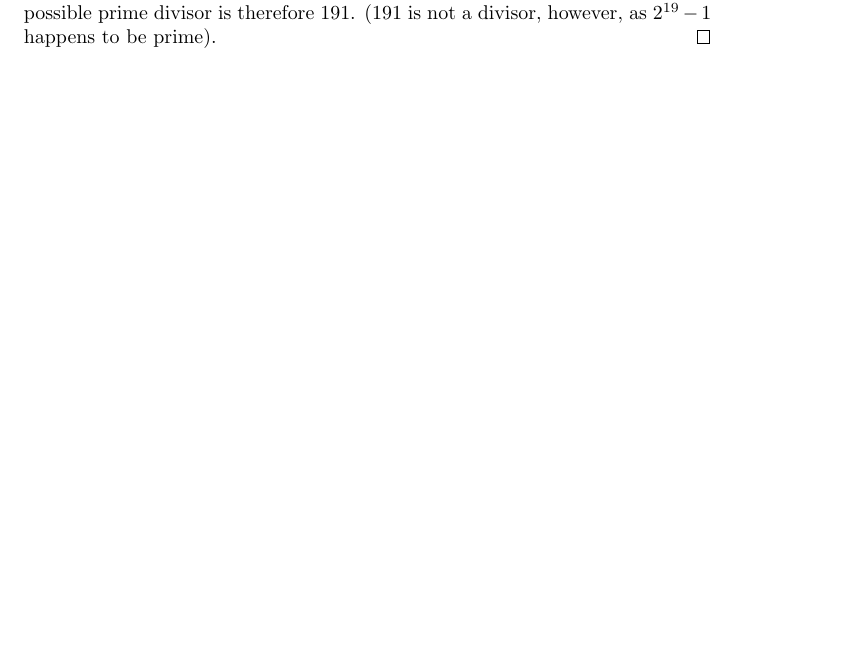
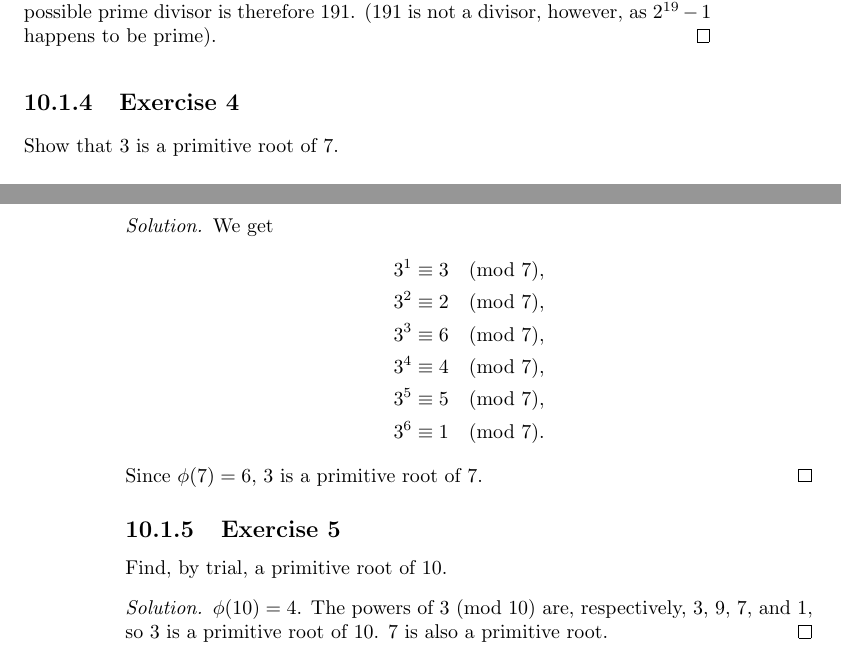
Before and after one commit to gkikola/sol-dudley, a LaTeX thesis (src/dudleysol.tex, which reads src/ch10.tex): part of page 81 of 81 before the commit and two parts of pages 81 and 82 of 82 after it, the two joined at a grey line, cut so that both start at the same text, the shorter picture padded with empty space. Compiled offline with pdfLaTeX.

Commit message:
10: Add Exercises 4 and 5

```diff
--- a/src/ch10.tex
+++ b/src/ch10.tex
@@ -28,3 +28,24 @@ possible prime divisor of $2^{19} - 1$?
   prime divisor is therefore $191$. ($191$ is not a divisor, however,
   as $2^{19} - 1$ happens to be prime).
 \end{solution}
+
+\Exercise4 Show that $3$ is a primitive root of $7$.
+\begin{solution}
+  We get
+  \begin{align*}
+    3^1 &\equiv 3\pmod7, \\
+    3^2 &\equiv 2\pmod7, \\
+    3^3 &\equiv 6\pmod7, \\
+    3^4 &\equiv 4\pmod7, \\
+    3^5 &\equiv 5\pmod7, \\
+    3^6 &\equiv 1\pmod7.
+  \end{align*}
+  Since $\phi(7) = 6$, $3$ is a primitive root of $7$.
+\end{solution}
+
+\Exercise5 Find, by trial, a primitive root of $10$.
+\begin{solution}
+  $\phi(10) = 4$. The powers of $3$ (mod $10$) are, respectively, $3$,
+  $9$, $7$, and $1$, so $3$ is a primitive root of $10$. $7$ is also a
+  primitive root.
+\end{solution}
```
